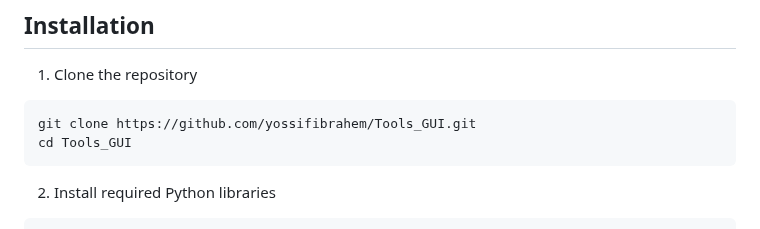
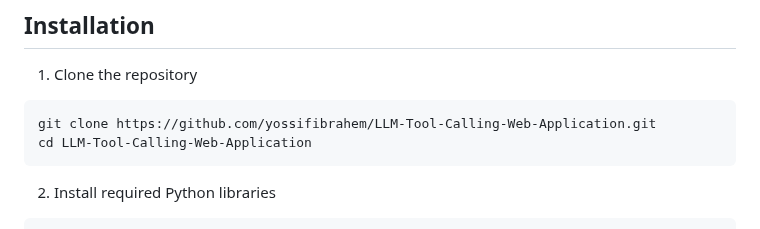
Before and after one commit to yossifibrahem/FIX-LLM, a Markdown page: Dev-Tech-README.md, the part around the change. Rendered like a GitHub page.

````diff
--- a/Dev-Tech-README.md
+++ b/Dev-Tech-README.md
@@ -84,8 +84,8 @@ The application provides 7 core tools:
 
 1. Clone the repository
 ```bash
-git clone https://github.com/yossifibrahem/Tools_GUI.git
-cd Tools_GUI
+git clone https://github.com/yossifibrahem/LLM-Tool-Calling-Web-Application.git
+cd LLM-Tool-Calling-Web-Application
 ```
 
 2. Install required Python libraries
````
